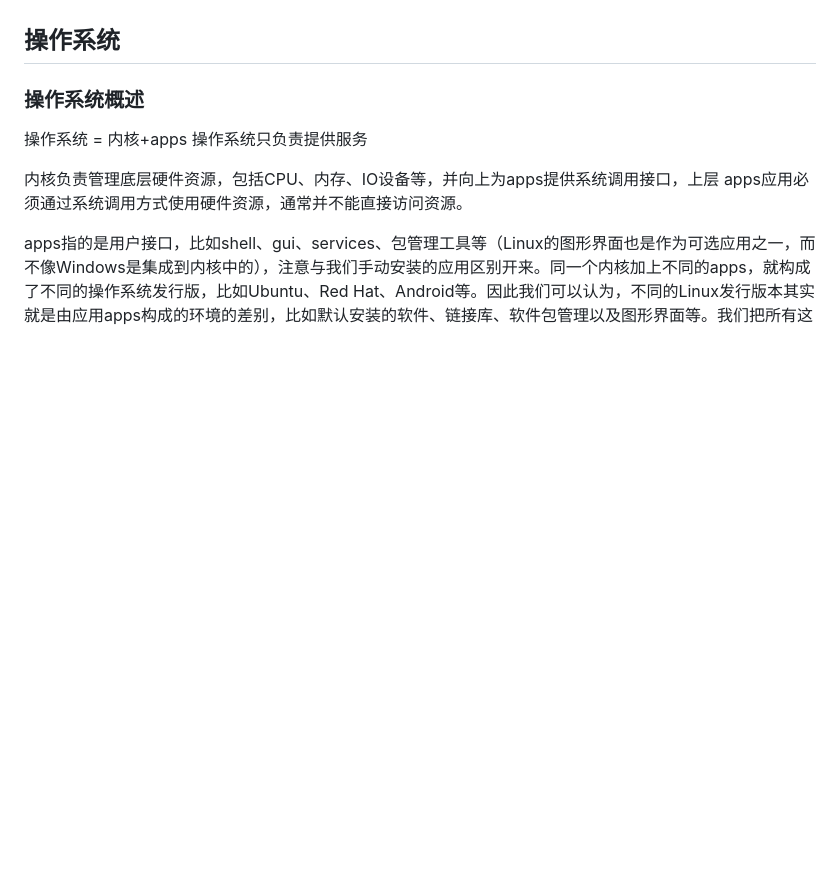
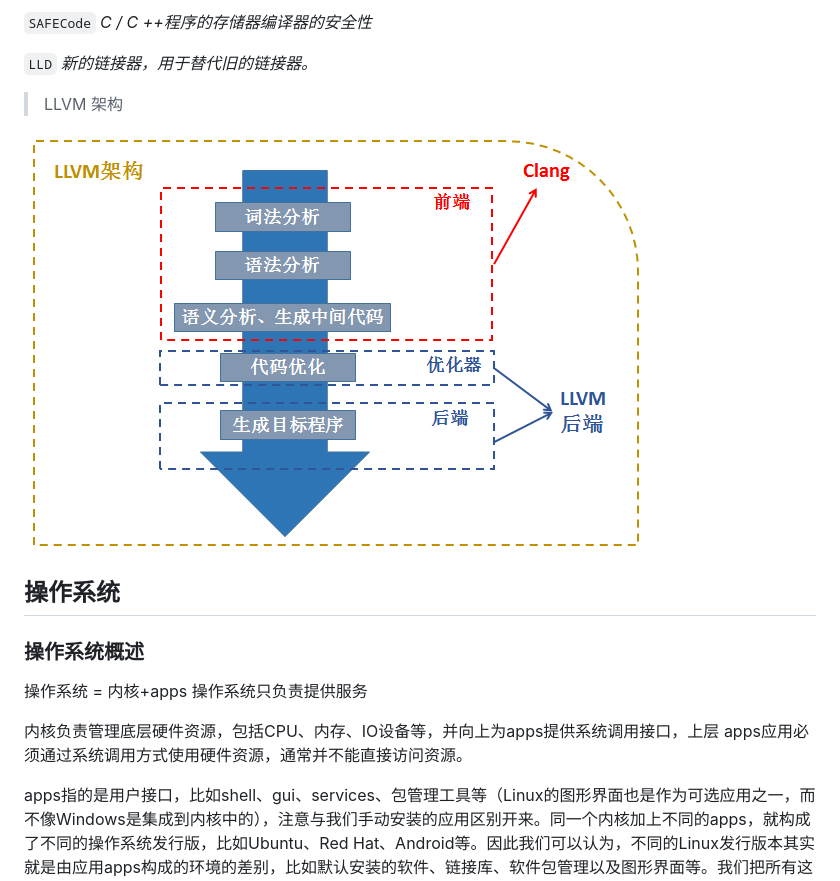
Before and after one commit to conero/lang, a Markdown page: src/lang.md, the part around the change printed below. Drawn GitHub-style; pictures changed too: src/image/lang/llvm-clang.png (added); blank space fills up the shorter version.

```diff
--- a/src/lang.md
+++ b/src/lang.md
@@ -690,3 +769,19 @@ Haskell 社区相当活跃，那里有很多 Haskell 的变体等着你去探究
+`SAFECode` *C / C ++程序的存储器编译器的安全性*
+
+`LLD`  *新的链接器，用于替代旧的链接器。*
+
+
+
+> LLVM 架构
+
+![](./image/lang/llvm-clang.png)
+
+
+
+
+
+
+
 ## 操作系统
 
 ### 操作系统概述
```
Also changed, not shown: other parts of src/lang.md (+79 -0 lines), 1 other file.
